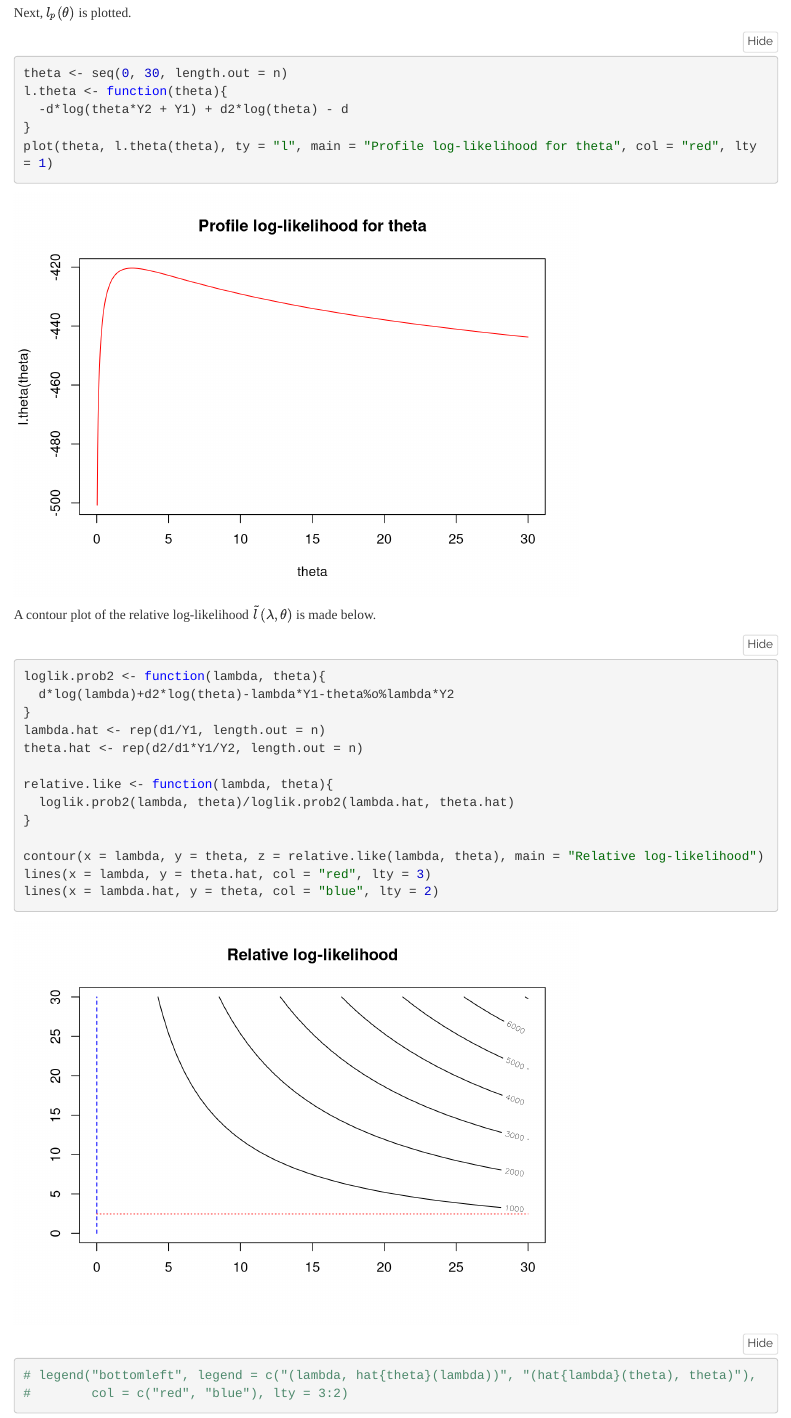
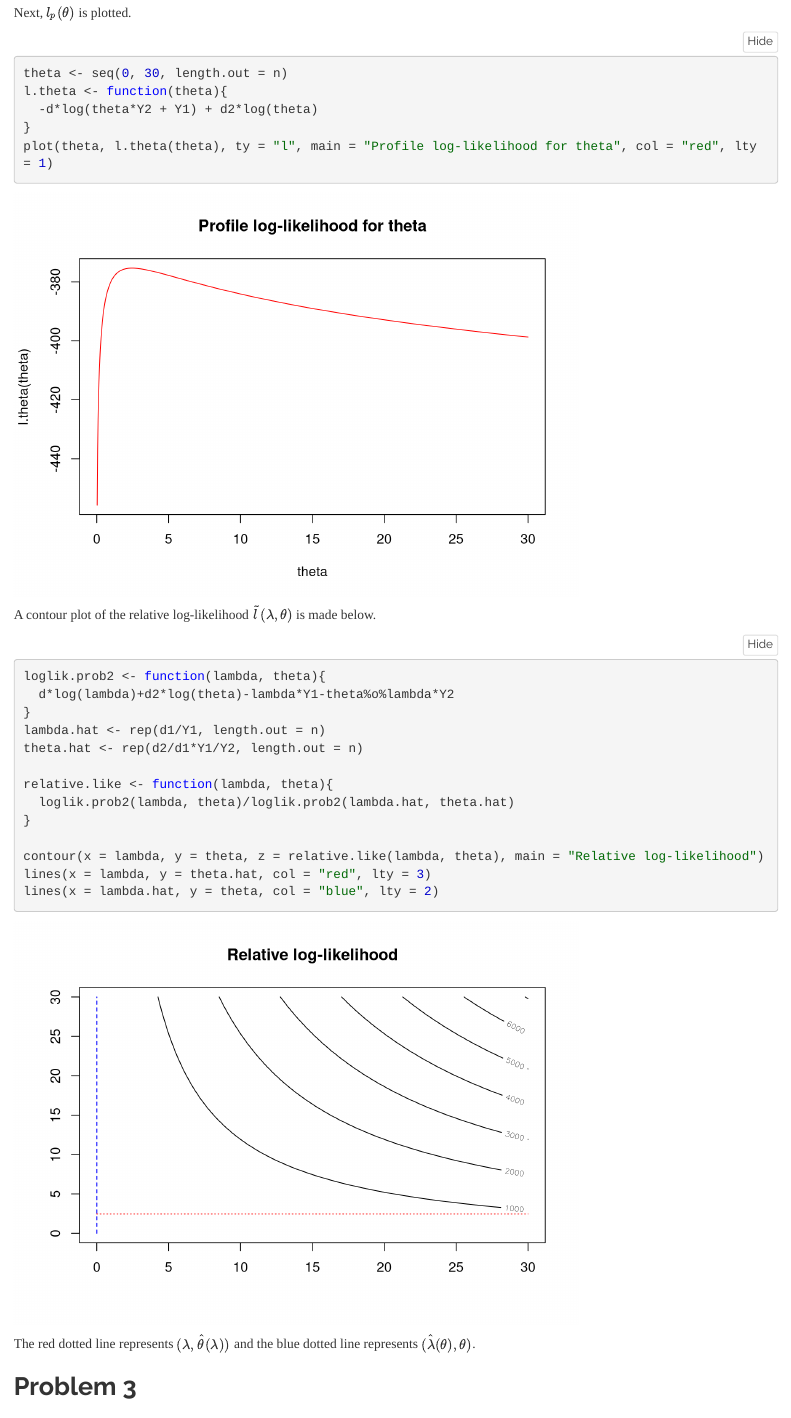
Before and after one commit to alexaoh/inference, an R Markdown document (Unit3/Assessment3Computational.Rmd): the page in a window 1100 px wide, from 1350 px down. Rendered offline with R 4.5, knitr and Pandoc, with nearby package versions; folded parts are opened.

Commit message:
Completed Assignment3

````diff
--- a/Unit3/Assessment3Computational.Rmd
+++ b/Unit3/Assessment3Computational.Rmd
@@ -52,7 +52,7 @@ Next, $l_p(\theta)$ is plotted.
 ```{r}
 theta <- seq(0, 30, length.out = n)
 l.theta <- function(theta){
-  -d*log(theta*Y2 + Y1) + d2*log(theta) - d
+  -d*log(theta*Y2 + Y1) + d2*log(theta)
 }
 plot(theta, l.theta(theta), ty = "l", main = "Profile log-likelihood for theta", col = "red", lty = 1)
 ```
@@ -73,8 +73,6 @@ relative.like <- function(lambda, theta){
 contour(x = lambda, y = theta, z = relative.like(lambda, theta), main = "Relative log-likelihood")
 lines(x = lambda, y = theta.hat, col = "red", lty = 3)
 lines(x = lambda.hat, y = theta, col = "blue", lty = 2)
-# legend("bottomleft", legend = c("(lambda, hat{theta}(lambda))", "(hat{lambda}(theta), theta)"),
-#        col = c("red", "blue"), lty = 3:2)
 ```
 
 The red dotted line represents $(\lambda, \hat{\theta}(\lambda))$ and the blue dotted line represents $(\hat{\lambda}(\theta), \theta)$.
````
Also changed, not shown: Unit3/Assessment3Computational.html, Unit3/AssignmentUnit3.pdf (added).
